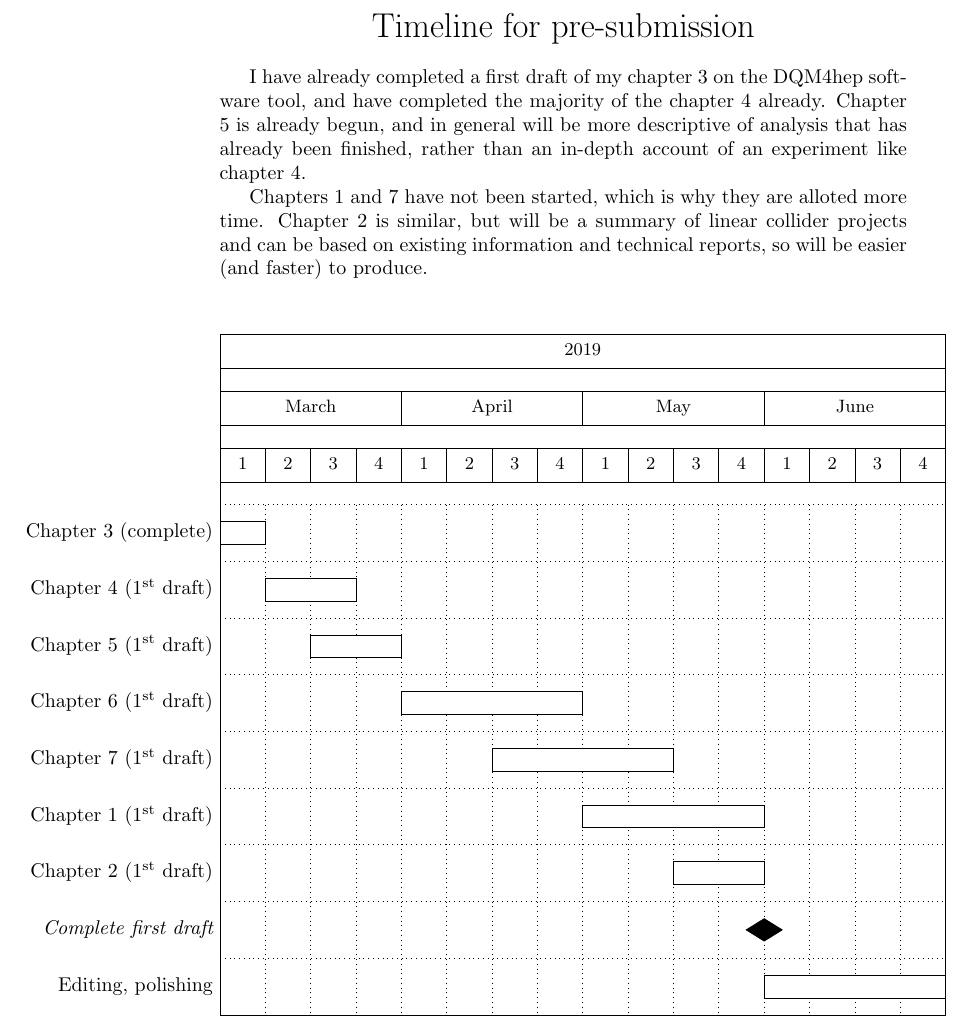
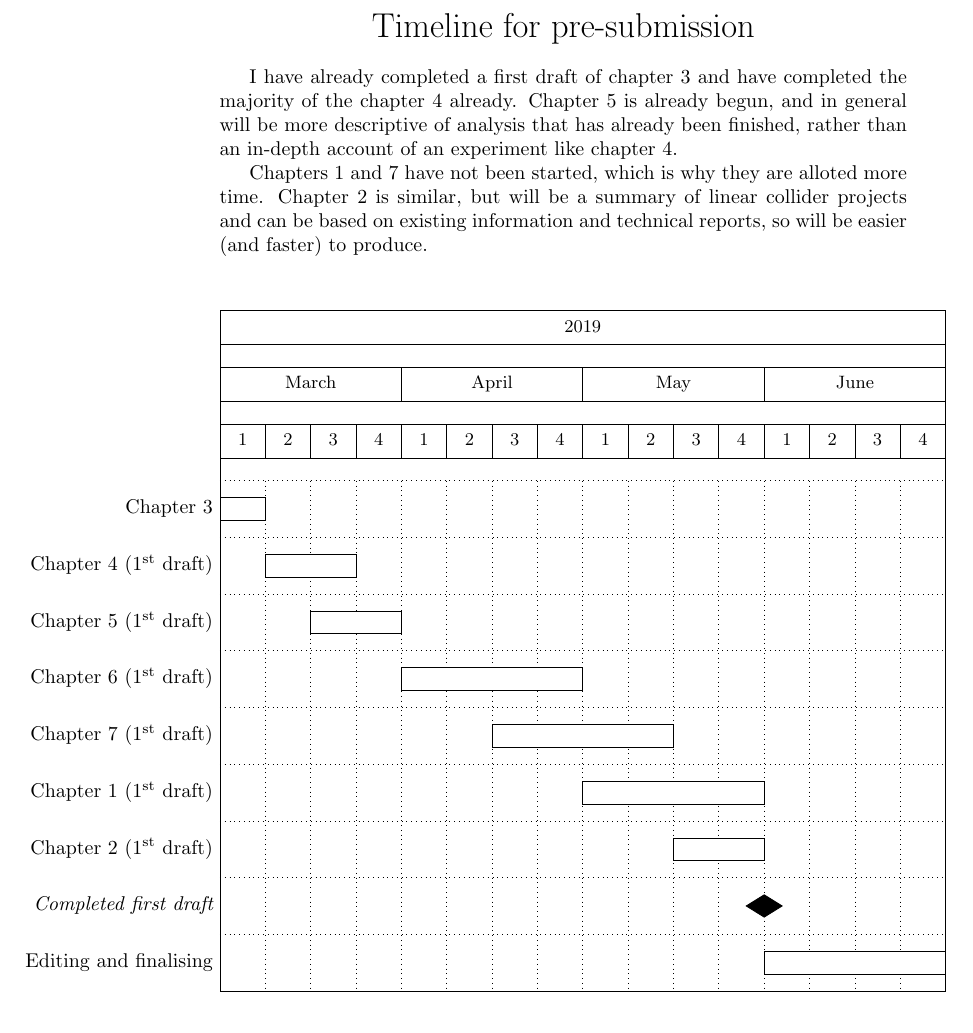
Before and after one commit to tcoates3/thesis, a LaTeX document (texfiles/PresubmissionTimeline.tex): part of the page, cut so that both start at the same text. Compiled offline with pdfLaTeX.

Commit message:
Added texfile and compiled PDF for timeline from March 2019 needed for presubmission application

```diff
--- a/texfiles/PresubmissionTimeline.tex
+++ b/texfiles/PresubmissionTimeline.tex
@@ -10,7 +10,7 @@
 
 \vspace{-1.5cm}
 
-I have already completed a first draft of my chapter 3 on the DQM4hep software tool, and have completed the majority of the chapter 4 already. Chapter 5 is already begun, and in general will be more descriptive of analysis that has already been finished, rather than an in-depth account of an experiment like chapter 4.
+I have already completed a first draft of chapter 3 and have completed the majority of the chapter 4 already. Chapter 5 is already begun, and in general will be more descriptive of analysis that has already been finished, rather than an in-depth account of an experiment like chapter 4.
 
 Chapters 1 and 7 have not been started, which is why they are alloted more time. Chapter 2 is similar, but will be a summary of linear collider projects and can be based on existing information and technical reports, so will be easier (and faster) to produce.
 
@@ -25,7 +25,7 @@ Chapters 1 and 7 have not been started, which is why they are alloted more time.
   \gantttitlelist{"March","April","May","June"}{4} \\
   \gantttitlelist{1,2,3,4,1,2,3,4,1,2,3,4,1,2,3,4}{1} \\
 
-  \ganttbar{Chapter 3 (complete)}{1}{1} \\
+  \ganttbar{Chapter 3}{1}{1} \\
 
   \ganttbar{Chapter 4 (1\textsuperscript{st} draft)}{2}{3} \\
 
@@ -37,9 +37,9 @@ Chapters 1 and 7 have not been started, which is why they are alloted more time.
   \ganttbar{Chapter 1 (1\textsuperscript{st} draft)}{9}{12} \\
   \ganttbar{Chapter 2 (1\textsuperscript{st} draft)}{11}{12} \\
 
-  \ganttmilestone{Complete first draft}{12} \\
+  \ganttmilestone{Completed first draft}{12} \\
 
-  \ganttbar{Editing, polishing}{13}{16}
+  \ganttbar{Editing and finalising}{13}{16}
 \end{ganttchart}
 \end{pgfinterruptboundingbox}
 \useasboundingbox (frame.south west) rectangle (frame.north east);
```
Also changed, not shown: texfiles/PresubmissionTimeline.pdf.
